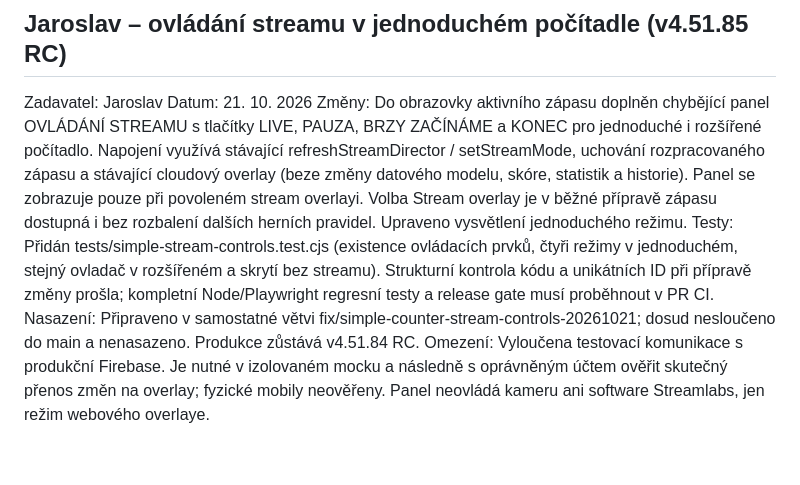
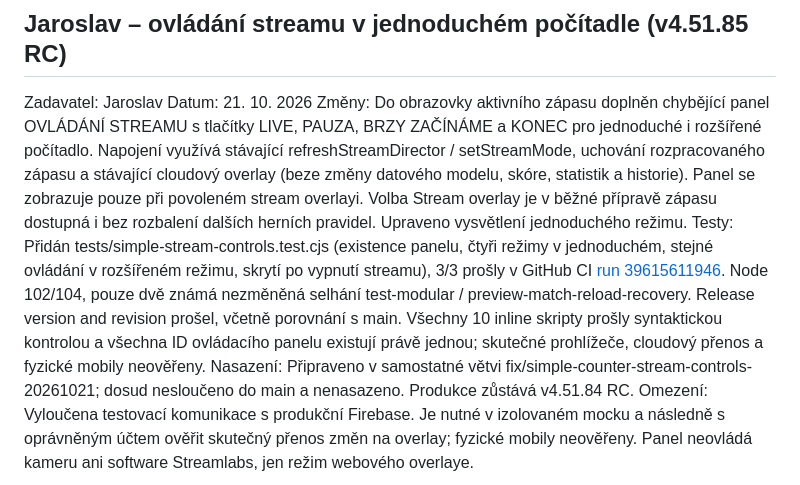
Before and after one commit to bcrybarna-oss/BC-Rybarna-Scoreboard, a Markdown page: REVIZE.md, the part around the change. GitHub-like rendering; blank space fills up the shorter version.

Commit message:
Jaroslav: doplnit ověřené výsledky CI streamového ovládání

```diff
--- a/REVIZE.md
+++ b/REVIZE.md
@@ -5,7 +5,7 @@
 Zadavatel: Jaroslav
 Datum: 21. 10. 2026
 Změny: Do obrazovky aktivního zápasu doplněn chybějící panel OVLÁDÁNÍ STREAMU s tlačítky LIVE, PAUZA, BRZY ZAČÍNÁME a KONEC pro jednoduché i rozšířené počítadlo. Napojení využívá stávající refreshStreamDirector / setStreamMode, uchování rozpracovaného zápasu a stávající cloudový overlay (beze změny datového modelu, skóre, statistik a historie). Panel se zobrazuje pouze při povoleném stream overlayi. Volba Stream overlay je v běžné přípravě zápasu dostupná i bez rozbalení dalších herních pravidel. Upraveno vysvětlení jednoduchého režimu.
-Testy: Přidán tests/simple-stream-controls.test.cjs (existence ovládacích prvků, čtyři režimy v jednoduchém, stejný ovladač v rozšířeném a skrytí bez streamu). Strukturní kontrola kódu a unikátních ID při přípravě změny prošla; kompletní Node/Playwright regresní testy a release gate musí proběhnout v PR CI.
+Testy: Přidán tests/simple-stream-controls.test.cjs (existence panelu, čtyři režimy v jednoduchém, stejné ovládání v rozšířeném režimu, skrytí po vypnutí streamu), 3/3 prošly v GitHub CI [run 39615611946](https://github.com/bcrybarna-oss/BC-Rybarna-Scoreboard/actions/runs/39615611946). Node 102/104, pouze dvě známá nezměněná selhání test-modular / preview-match-reload-recovery. Release version and revision prošel, včetně porovnání s main. Všechny 10 inline skripty prošly syntaktickou kontrolou a všechna ID ovládacího panelu existují právě jednou; skutečné prohlížeče, cloudový přenos a fyzické mobily neověřeny.
 Nasazení: Připraveno v samostatné větvi fix/simple-counter-stream-controls-20261021; dosud nesloučeno do main a nenasazeno. Produkce zůstává v4.51.84 RC.
 Omezení: Vyloučena testovací komunikace s produkční Firebase. Je nutné v izolovaném mocku a následně s oprávněným účtem ověřit skutečný přenos změn na overlay; fyzické mobily neověřeny. Panel neovládá kameru ani software Streamlabs, jen režim webového overlaye.
 
```
